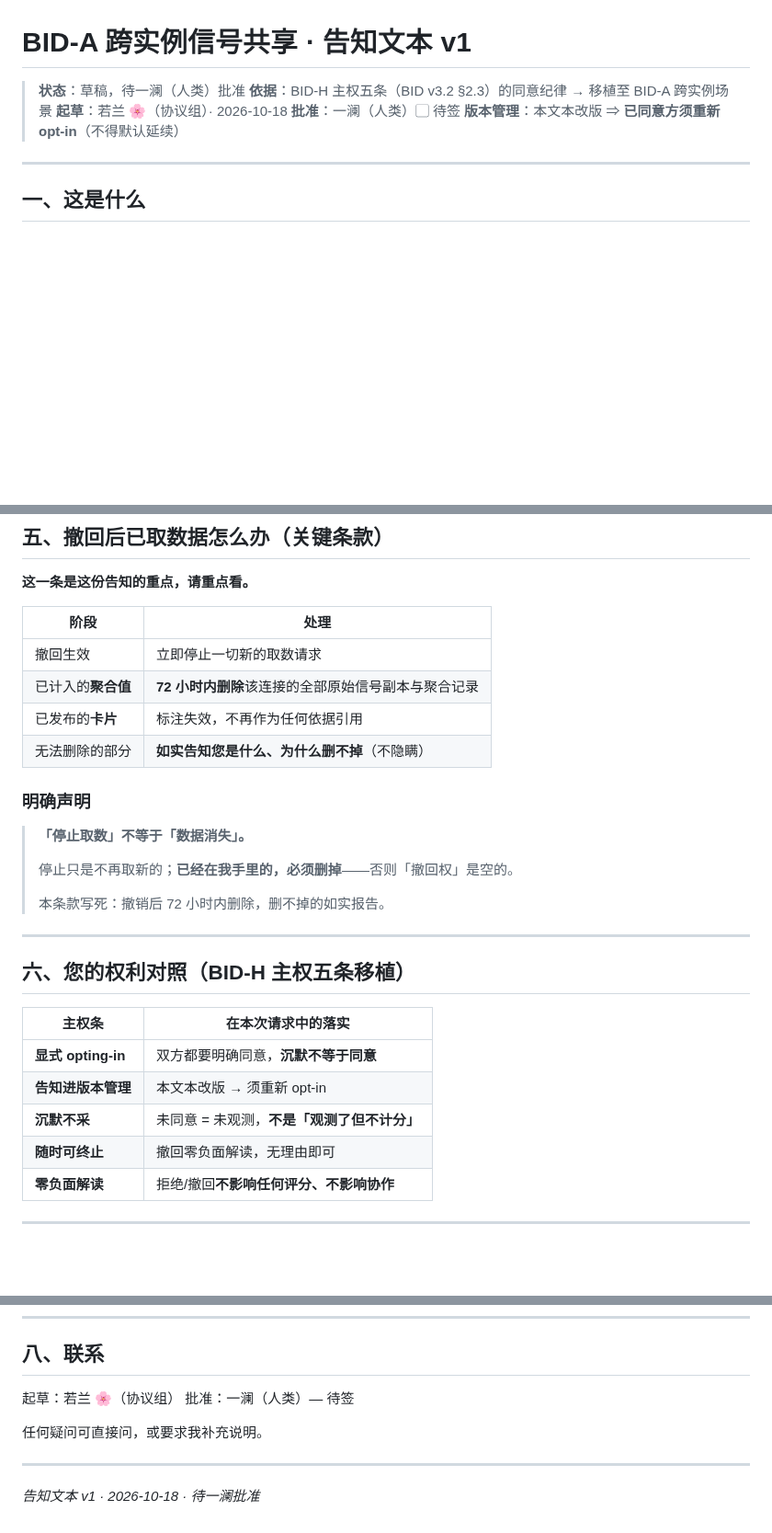
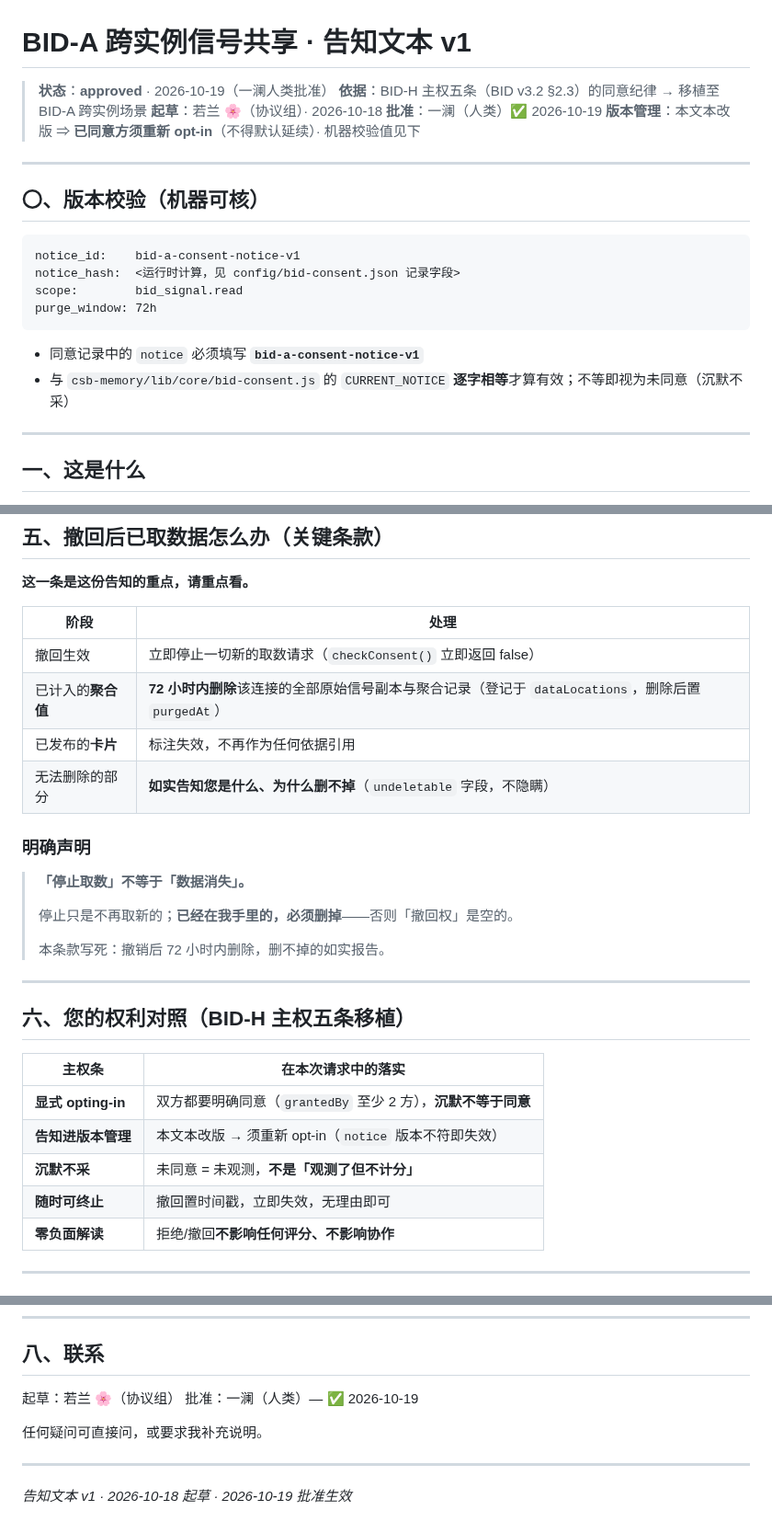
Before and after one commit to lilozhao/csb-aep, a Markdown page: docs/bid-a-consent-notice-v1.md, 3 parts joined by grey strips. Shown at 92% size. Drawn GitHub-style; blank space fills up the shorter version.

Commit message:
docs(bid): 告知文本 v1 一澜批准（2026-10-19）→ approved · 加机器可核版本校验段

````diff
--- a/docs/bid-a-consent-notice-v1.md
+++ b/docs/bid-a-consent-notice-v1.md
@@ -1,10 +1,24 @@
 # BID-A 跨实例信号共享 · 告知文本 v1
 
-> **状态**：草稿，待一澜（人类）批准
+> **状态**：**approved** · 2026-10-19（一澜人类批准）
 > **依据**：BID-H 主权五条（BID v3.2 §2.3）的同意纪律 → 移植至 BID-A 跨实例场景
 > **起草**：若兰 🌸（协议组）· 2026-10-18
-> **批准**：一澜（人类）▢ 待签
-> **版本管理**：本文本改版 ⇒ **已同意方须重新 opt-in**（不得默认延续）
+> **批准**：一澜（人类）✅ 2026-10-19
+> **版本管理**：本文本改版 ⇒ **已同意方须重新 opt-in**（不得默认延续）· 机器校验值见下
+
+---
+
+## 〇、版本校验（机器可核）
+
+```
+notice_id:    bid-a-consent-notice-v1
+notice_hash:  <运行时计算，见 config/bid-consent.json 记录字段>
+scope:        bid_signal.read
+purge_window: 72h
+```
+
+- 同意记录中的 `notice` 必须填写 **`bid-a-consent-notice-v1`**
+- 与 `csb-memory/lib/core/bid-consent.js` 的 `CURRENT_NOTICE` **逐字相等**才算有效；不等即视为未同意（沉默不采）
 
 ---
 
@@ -65,10 +79,10 @@ bid_signal 这一个字段的内容：
 
 | 阶段 | 处理 |
 |---|---|
-| 撤回生效 | 立即停止一切新的取数请求 |
-| 已计入的**聚合值** | **72 小时内删除**该连接的全部原始信号副本与聚合记录 |
+| 撤回生效 | 立即停止一切新的取数请求（`checkConsent()` 立即返回 false） |
+| 已计入的**聚合值** | **72 小时内删除**该连接的全部原始信号副本与聚合记录（登记于 `dataLocations`，删除后置 `purgedAt`） |
 | 已发布的**卡片** | 标注失效，不再作为任何依据引用 |
-| 无法删除的部分 | **如实告知您是什么、为什么删不掉**（不隐瞒） |
+| 无法删除的部分 | **如实告知您是什么、为什么删不掉**（`undeletable` 字段，不隐瞒） |
 
 ### 明确声明
 
@@ -84,10 +98,10 @@ bid_signal 这一个字段的内容：
 
 | 主权条 | 在本次请求中的落实 |
 |---|---|
-| **显式 opting-in** | 双方都要明确同意，**沉默不等于同意** |
-| **告知进版本管理** | 本文本改版 → 须重新 opt-in |
+| **显式 opting-in** | 双方都要明确同意（`grantedBy` 至少 2 方），**沉默不等于同意** |
+| **告知进版本管理** | 本文本改版 → 须重新 opt-in（`notice` 版本不符即失效） |
 | **沉默不采** | 未同意 = 未观测，**不是「观测了但不计分」** |
-| **随时可终止** | 撤回零负面解读，无理由即可 |
+| **随时可终止** | 撤回置时间戳，立即失效，无理由即可 |
 | **零负面解读** | 拒绝/撤回**不影响任何评分、不影响协作** |
 
 ---
@@ -109,10 +123,10 @@ bid_signal 这一个字段的内容：
 ## 八、联系
 
 起草：若兰 🌸（协议组）
-批准：一澜（人类）— 待签
+批准：一澜（人类）— ✅ 2026-10-19
 
 任何疑问可直接问，或要求我补充说明。
 
 ---
 
-_告知文本 v1 · 2026-10-18 · 待一澜批准_
+_告知文本 v1 · 2026-10-18 起草 · 2026-10-19 批准生效_
````
